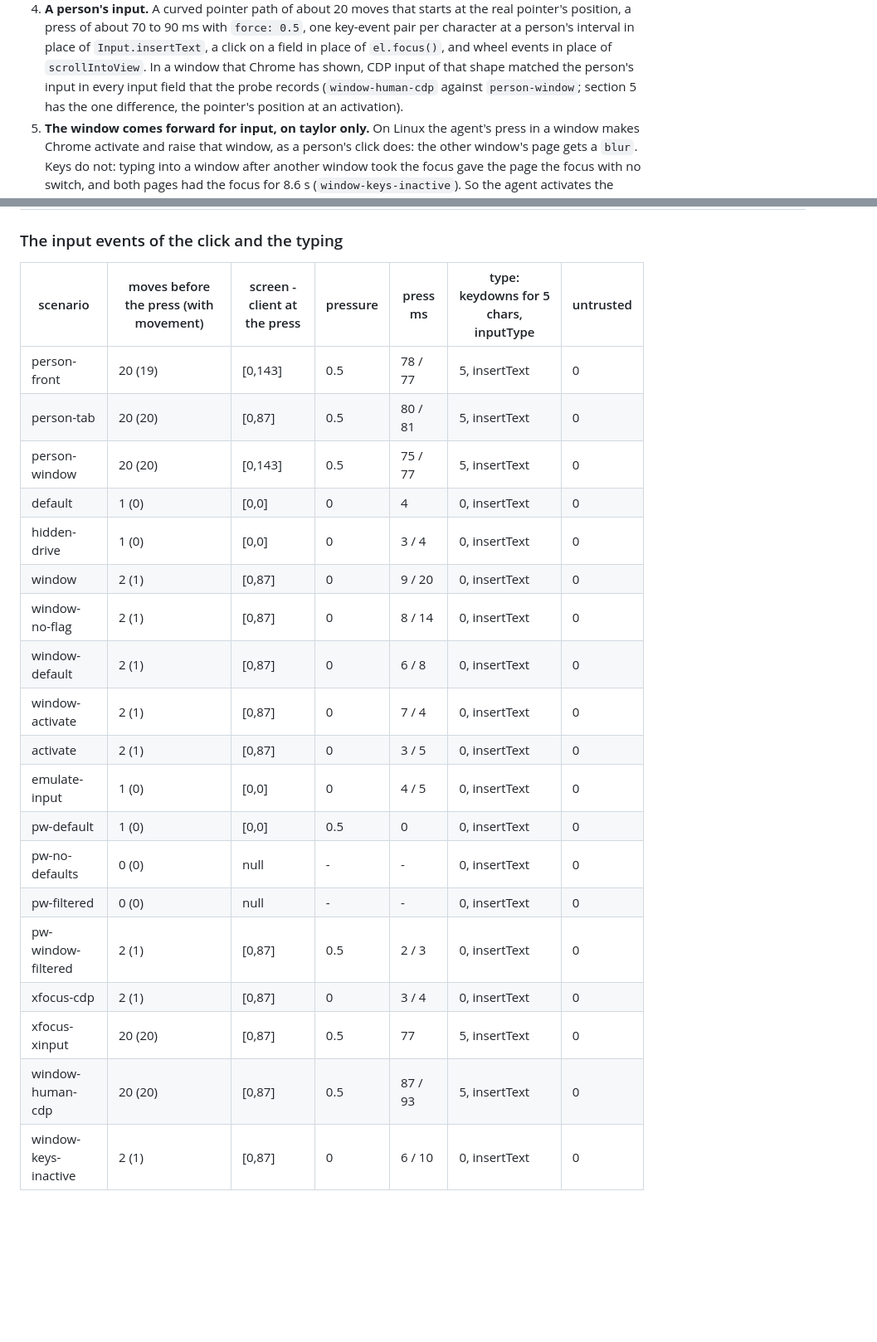
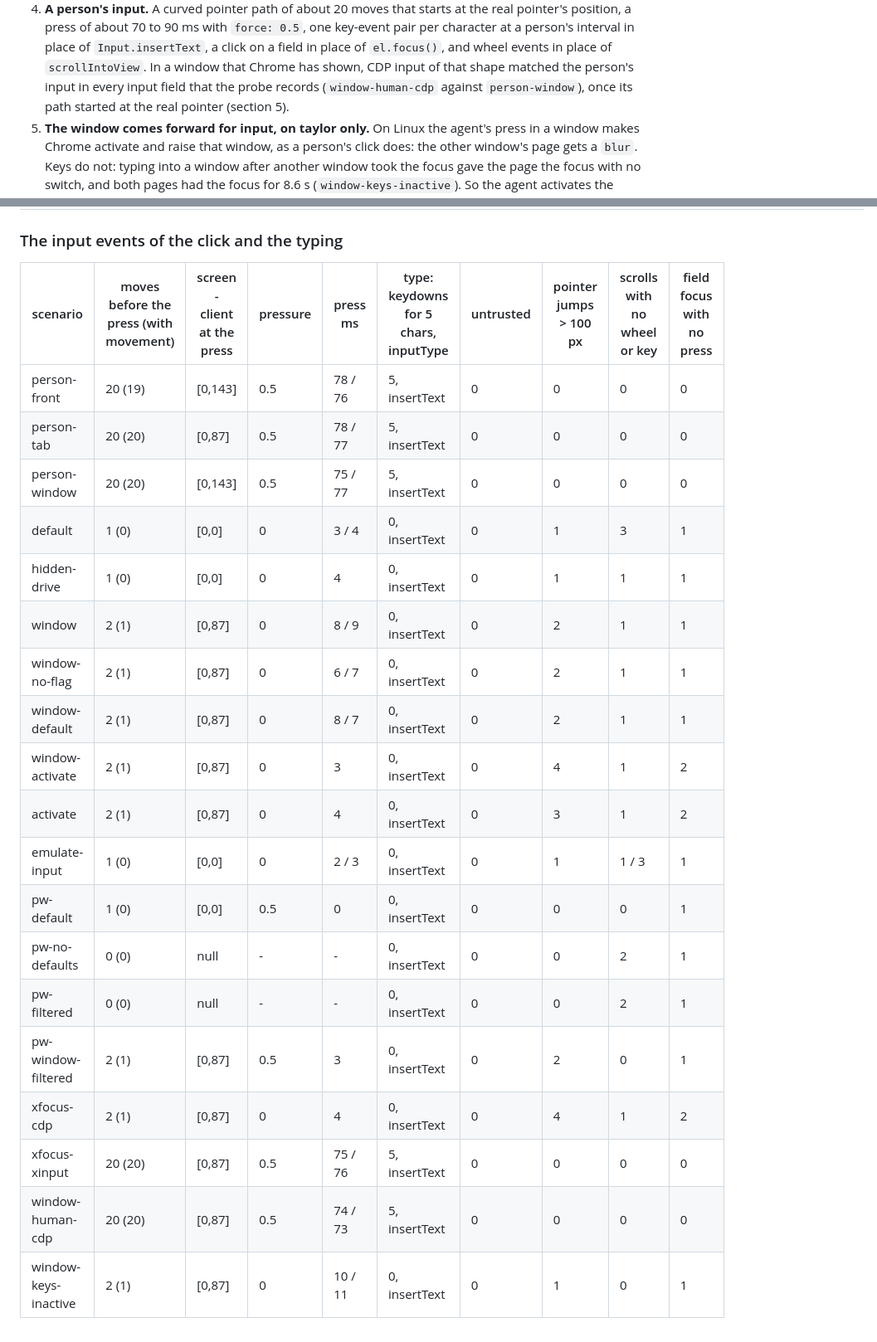
Before and after one commit to agentwatch-sh/agent-browser, a Markdown page: docs/research/2026-11-05-anti-detect-drive.md, 2 parts joined by grey strips. Shown at 83% size. GitHub-like rendering; blank space fills up the shorter version.

```diff
--- a/docs/research/2026-11-05-anti-detect-drive.md
+++ b/docs/research/2026-11-05-anti-detect-drive.md
@@ -39,8 +39,7 @@ In detail (section 8):
    person's interval in place of `Input.insertText`, a click on a field in place of `el.focus()`, and
    wheel events in place of `scrollIntoView`. In a window that Chrome has shown, CDP input of that
    shape matched the person's input in every input field that the probe records (`window-human-cdp`
-   against `person-window`; section 5 has the one difference, the pointer's position at an
-   activation).
+   against `person-window`), once its path started at the real pointer (section 5).
 5. **The window comes forward for input, on taylor only.** On Linux the agent's press in a window
    makes Chrome activate and raise that window, as a person's click does: the other window's page gets
    a `blur`. Keys do not: typing into a window after another window took the focus gave the page the
@@ -526,23 +540,23 @@ How to read the tables:
 
 ### The input events of the click and the typing
-| scenario | moves before the press (with movement) | screen - client at the press | pressure | press ms | type: keydowns for 5 chars, inputType | untrusted |
-| --- | --- | --- | --- | --- | --- | --- |
-| person-front | 20 (19) | [0,143] | 0.5 | 78 / 77 | 5, insertText | 0 |
-| person-tab | 20 (20) | [0,87] | 0.5 | 80 / 81 | 5, insertText | 0 |
-| person-window | 20 (20) | [0,143] | 0.5 | 75 / 77 | 5, insertText | 0 |
-| default | 1 (0) | [0,0] | 0 | 4 | 0, insertText | 0 |
-| hidden-drive | 1 (0) | [0,0] | 0 | 3 / 4 | 0, insertText | 0 |
-| window | 2 (1) | [0,87] | 0 | 9 / 20 | 0, insertText | 0 |
-| window-no-flag | 2 (1) | [0,87] | 0 | 8 / 14 | 0, insertText | 0 |
-| window-default | 2 (1) | [0,87] | 0 | 6 / 8 | 0, insertText | 0 |
-| window-activate | 2 (1) | [0,87] | 0 | 7 / 4 | 0, insertText | 0 |
-| activate | 2 (1) | [0,87] | 0 | 3 / 5 | 0, insertText | 0 |
-| emulate-input | 1 (0) | [0,0] | 0 | 4 / 5 | 0, insertText | 0 |
-| pw-default | 1 (0) | [0,0] | 0.5 | 0 | 0, insertText | 0 |
-| pw-no-defaults | 0 (0) | null | - | - | 0, insertText | 0 |
-| pw-filtered | 0 (0) | null | - | - | 0, insertText | 0 |
-| pw-window-filtered | 2 (1) | [0,87] | 0.5 | 2 / 3 | 0, insertText | 0 |
-| xfocus-cdp | 2 (1) | [0,87] | 0 | 3 / 4 | 0, insertText | 0 |
-| xfocus-xinput | 20 (20) | [0,87] | 0.5 | 77 | 5, insertText | 0 |
-| window-human-cdp | 20 (20) | [0,87] | 0.5 | 87 / 93 | 5, insertText | 0 |
-| window-keys-inactive | 2 (1) | [0,87] | 0 | 6 / 10 | 0, insertText | 0 |
+| scenario | moves before the press (with movement) | screen - client at the press | pressure | press ms | type: keydowns for 5 chars, inputType | untrusted | pointer jumps > 100 px | scrolls with no wheel or key | field focus with no press |
+| --- | --- | --- | --- | --- | --- | --- | --- | --- | --- |
+| person-front | 20 (19) | [0,143] | 0.5 | 78 / 76 | 5, insertText | 0 | 0 | 0 | 0 |
+| person-tab | 20 (20) | [0,87] | 0.5 | 78 / 77 | 5, insertText | 0 | 0 | 0 | 0 |
+| person-window | 20 (20) | [0,143] | 0.5 | 75 / 77 | 5, insertText | 0 | 0 | 0 | 0 |
+| default | 1 (0) | [0,0] | 0 | 3 / 4 | 0, insertText | 0 | 1 | 3 | 1 |
+| hidden-drive | 1 (0) | [0,0] | 0 | 4 | 0, insertText | 0 | 1 | 1 | 1 |
+| window | 2 (1) | [0,87] | 0 | 8 / 9 | 0, insertText | 0 | 2 | 1 | 1 |
+| window-no-flag | 2 (1) | [0,87] | 0 | 6 / 7 | 0, insertText | 0 | 2 | 1 | 1 |
+| window-default | 2 (1) | [0,87] | 0 | 8 / 7 | 0, insertText | 0 | 2 | 1 | 1 |
+| window-activate | 2 (1) | [0,87] | 0 | 3 | 0, insertText | 0 | 4 | 1 | 2 |
+| activate | 2 (1) | [0,87] | 0 | 4 | 0, insertText | 0 | 3 | 1 | 2 |
+| emulate-input | 1 (0) | [0,0] | 0 | 2 / 3 | 0, insertText | 0 | 1 | 1 / 3 | 1 |
+| pw-default | 1 (0) | [0,0] | 0.5 | 0 | 0, insertText | 0 | 0 | 0 | 1 |
+| pw-no-defaults | 0 (0) | null | - | - | 0, insertText | 0 | 0 | 2 | 1 |
+| pw-filtered | 0 (0) | null | - | - | 0, insertText | 0 | 0 | 2 | 1 |
+| pw-window-filtered | 2 (1) | [0,87] | 0.5 | 3 | 0, insertText | 0 | 2 | 0 | 1 |
+| xfocus-cdp | 2 (1) | [0,87] | 0 | 4 | 0, insertText | 0 | 4 | 1 | 2 |
+| xfocus-xinput | 20 (20) | [0,87] | 0.5 | 75 / 76 | 5, insertText | 0 | 0 | 0 | 0 |
+| window-human-cdp | 20 (20) | [0,87] | 0.5 | 74 / 73 | 5, insertText | 0 | 0 | 0 | 0 |
+| window-keys-inactive | 2 (1) | [0,87] | 0 | 10 / 11 | 0, insertText | 0 | 1 | 0 | 1 |
```
Also changed, not shown: other parts of docs/research/2026-11-05-anti-detect-drive.md (+63 -48 lines).
